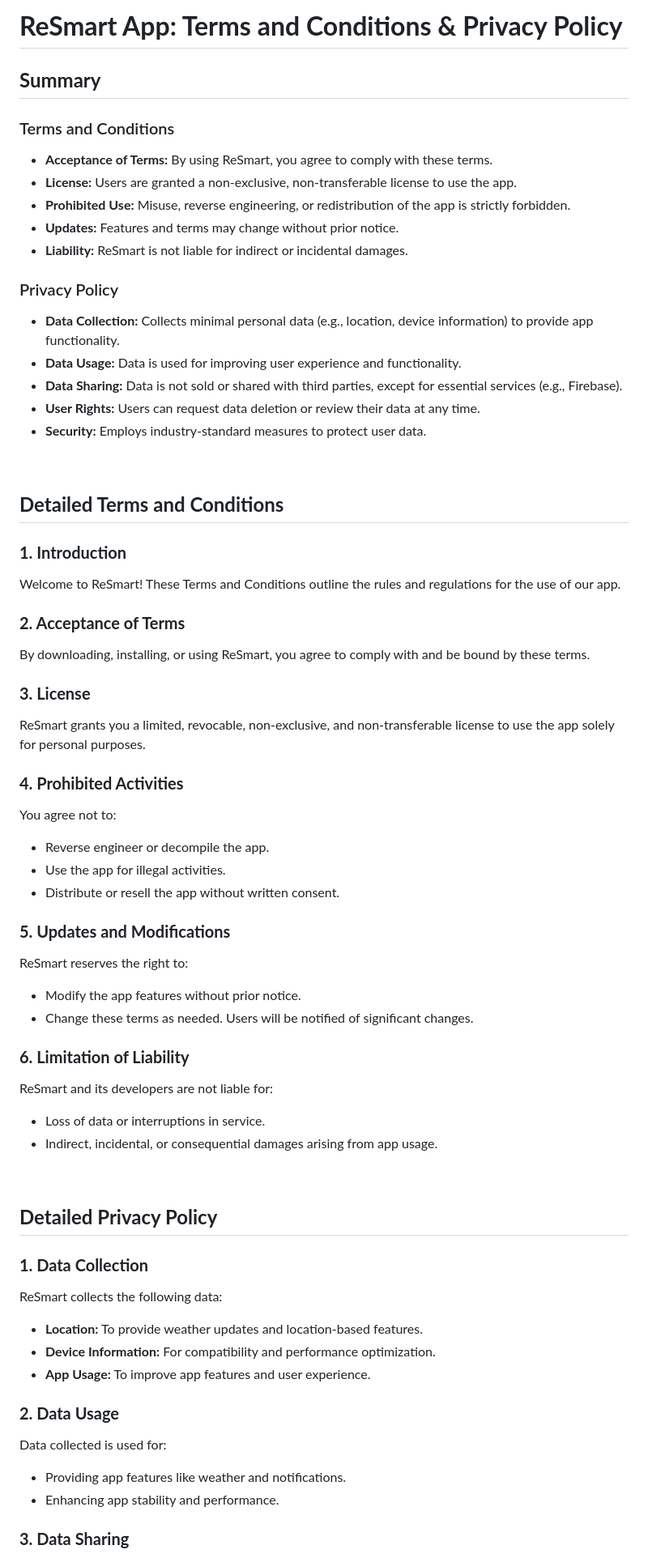
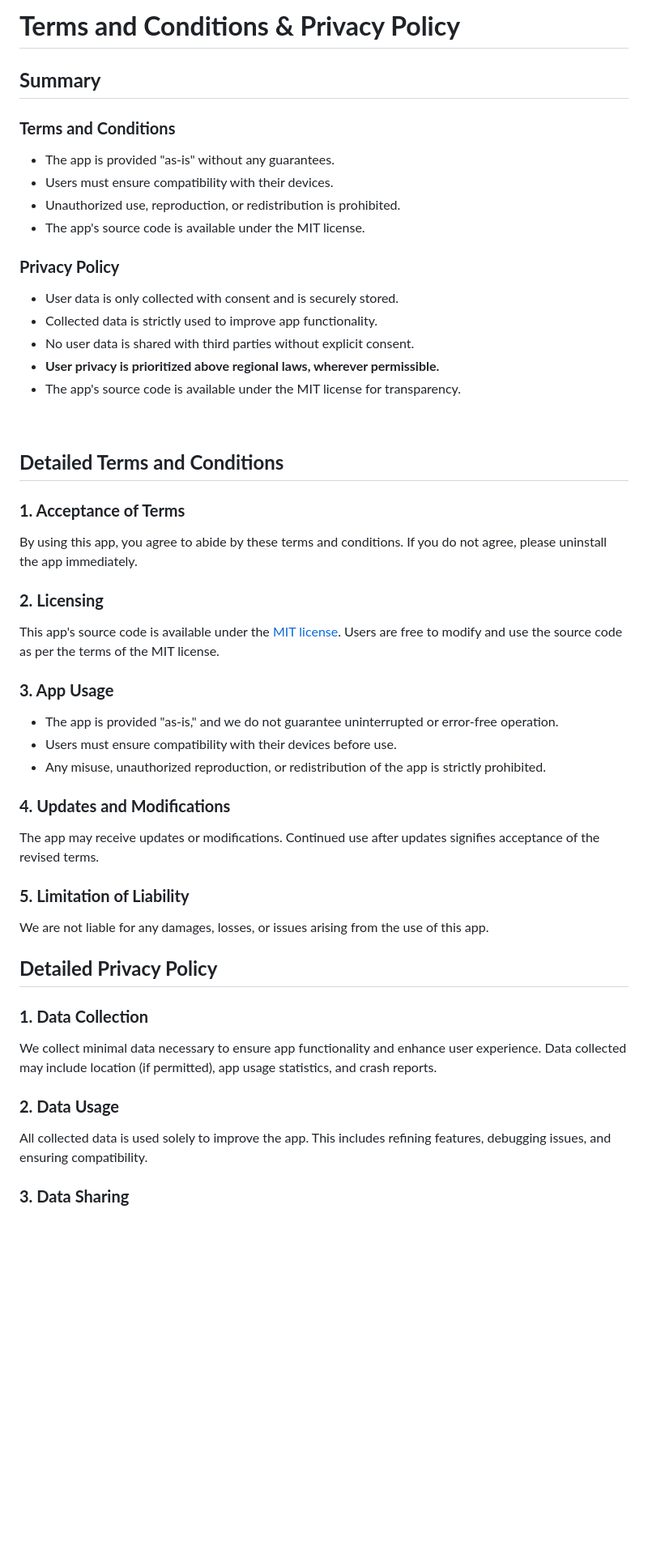
Before and after one commit to ivin-titus/ReSmart, a Markdown page: privacy_policy_and_terms_and_conditions.md, the part around the change printed below. Shown: that part at 81% size. GitHub-like rendering; blank space fills up the shorter version.

Commit message:
Made a proper privacy policy + terms and conditions

```diff
--- a/privacy_policy_and_terms_and_conditions.md
+++ b/privacy_policy_and_terms_and_conditions.md
@@ -1,64 +1,48 @@
-# **ReSmart App: Terms and Conditions & Privacy Policy**
-
+# **Terms and Conditions & Privacy Policy**
 
 ## **Summary**
 
-### Terms and Conditions
-- **Acceptance of Terms:** By using ReSmart, you agree to comply with these terms.
-- **License:** Users are granted a non-exclusive, non-transferable license to use the app.
-- **Prohibited Use:** Misuse, reverse engineering, or redistribution of the app is strictly forbidden.
-- **Updates:** Features and terms may change without prior notice.
-- **Liability:** ReSmart is not liable for indirect or incidental damages.
+### **Terms and Conditions**
+- The app is provided "as-is" without any guarantees.
+- Users must ensure compatibility with their devices.
+- Unauthorized use, reproduction, or redistribution is prohibited.
+- The app's source code is available under the MIT license.
 
-### Privacy Policy
-- **Data Collection:** Collects minimal personal data (e.g., location, device information) to provide app functionality.
-- **Data Usage:** Data is used for improving user experience and functionality.
-- **Data Sharing:** Data is not sold or shared with third parties, except for essential services (e.g., Firebase).
-- **User Rights:** Users can request data deletion or review their data at any time.
-- **Security:** Employs industry-standard measures to protect user data.
+### **Privacy Policy**
+- User data is only collected with consent and is securely stored.
+- Collected data is strictly used to improve app functionality.
+- No user data is shared with third parties without explicit consent.
+- **User privacy is prioritized above regional laws, wherever permissible.**
+- The app's source code is available under the MIT license for transparency.
 
 <br>
 
 ## **Detailed Terms and Conditions**
 
-### **1. Introduction**
-Welcome to ReSmart! These Terms and Conditions outline the rules and regulations for the use of our app.
+### **1. Acceptance of Terms**
+By using this app, you agree to abide by these terms and conditions. If you do not agree, please uninstall the app immediately.
 
-### **2. Acceptance of Terms**
-By downloading, installing, or using ReSmart, you agree to comply with and be bound by these terms.
+### **2. Licensing**
+This app's source code is available under the [MIT license](https://opensource.org/licenses/MIT). Users are free to modify and use the source code as per the terms of the MIT license.
 
-### **3. License**
-ReSmart grants you a limited, revocable, non-exclusive, and non-transferable license to use the app solely for personal purposes.
+### **3. App Usage**
+- The app is provided "as-is," and we do not guarantee uninterrupted or error-free operation.
+- Users must ensure compatibility with their devices before use.
+- Any misuse, unauthorized reproduction, or redistribution of the app is strictly prohibited.
 
-### **4. Prohibited Activities**
-You agree not to:
-- Reverse engineer or decompile the app.
-- Use the app for illegal activities.
-- Distribute or resell the app without written consent.
+### **4. Updates and Modifications**
+The app may receive updates or modifications. Continued use after updates signifies acceptance of the revised terms.
 
-### **5. Updates and Modifications**
-ReSmart reserves the right to:
-- Modify the app features without prior notice.
-- Change these terms as needed. Users will be notified of significant changes.
+### **5. Limitation of Liability**
+We are not liable for any damages, losses, or issues arising from the use of this app.
 
-### **6. Limitation of Liability**
-ReSmart and its developers are not liable for:
-- Loss of data or interruptions in service.
-- Indirect, incidental, or consequential damages arising from app usage.
-
-<br>
 
 ## **Detailed Privacy Policy**
 
 ### **1. Data Collection**
-ReSmart collects the following data:
-- **Location:** To provide weather updates and location-based features.
-- **Device Information:** For compatibility and performance optimization.
-- **App Usage:** To improve app features and user experience.
+We collect minimal data necessary to ensure app functionality and enhance user experience. Data collected may include location (if permitted), app usage statistics, and crash reports.
 
 ### **2. Data Usage**
-Data collected is used for:
-- Providing app features like weather and notifications.
-- Enhancing app stability and performance.
+All collected data is used solely to improve the app. This includes refining features, debugging issues, and ensuring compatibility.
 
 ### **3. Data Sharing**
```
Also changed, not shown: other parts of privacy_policy_and_terms_and_conditions.md (+10 -23 lines).
